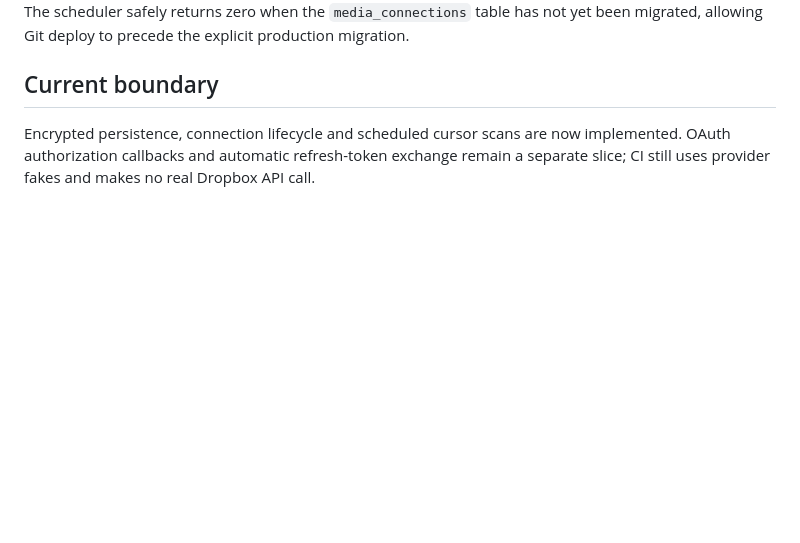
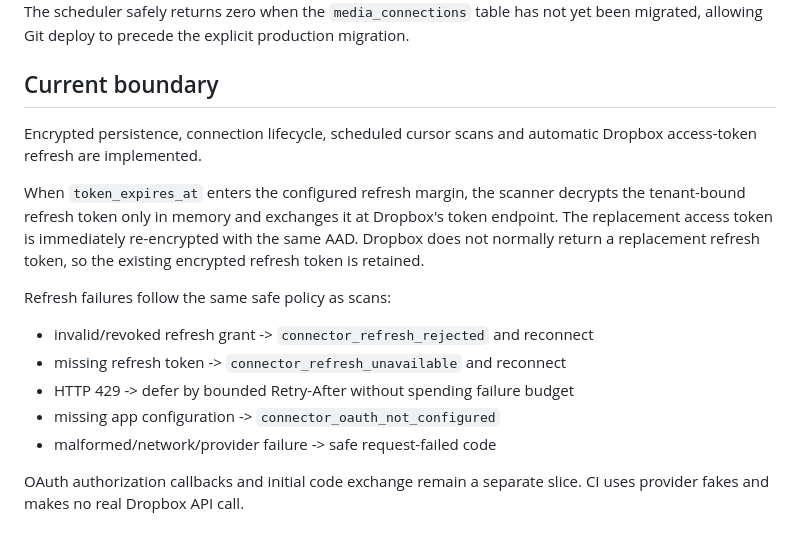
Before and after one commit to drpipe1098-commits/GrindFlow, a Markdown page: docs/MEDIA-CONNECTORS.md, the part around the change. Drawn GitHub-style; blank space fills up the shorter version.

Commit message:
docs: document Dropbox token refresh lifecycle

```diff
--- a/docs/MEDIA-CONNECTORS.md
+++ b/docs/MEDIA-CONNECTORS.md
@@ -99,7 +99,22 @@ migration.
 
 ## Current boundary
 
-Encrypted persistence, connection lifecycle and scheduled cursor scans are now
-implemented. OAuth authorization callbacks and automatic refresh-token exchange
-remain a separate slice; CI still uses provider fakes and makes no real Dropbox
-API call.
+Encrypted persistence, connection lifecycle, scheduled cursor scans and
+automatic Dropbox access-token refresh are implemented.
+
+When `token_expires_at` enters the configured refresh margin, the scanner
+decrypts the tenant-bound refresh token only in memory and exchanges it at
+Dropbox's token endpoint. The replacement access token is immediately re-encrypted
+with the same AAD. Dropbox does not normally return a replacement refresh token,
+so the existing encrypted refresh token is retained.
+
+Refresh failures follow the same safe policy as scans:
+
+- invalid/revoked refresh grant -> `connector_refresh_rejected` and reconnect
+- missing refresh token -> `connector_refresh_unavailable` and reconnect
+- HTTP 429 -> defer by bounded Retry-After without spending failure budget
+- missing app configuration -> `connector_oauth_not_configured`
+- malformed/network/provider failure -> safe request-failed code
+
+OAuth authorization callbacks and initial code exchange remain a separate slice.
+CI uses provider fakes and makes no real Dropbox API call.
```
